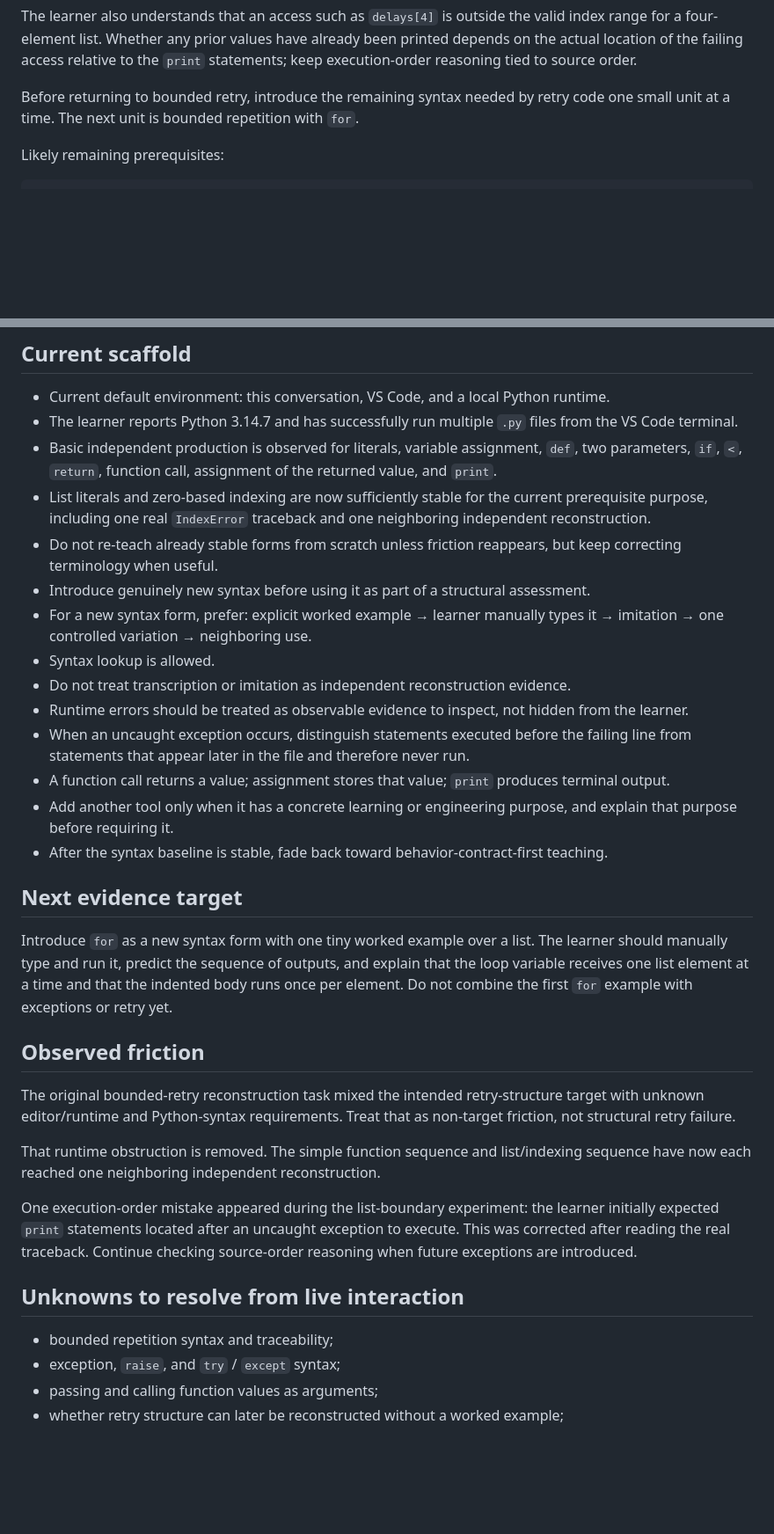
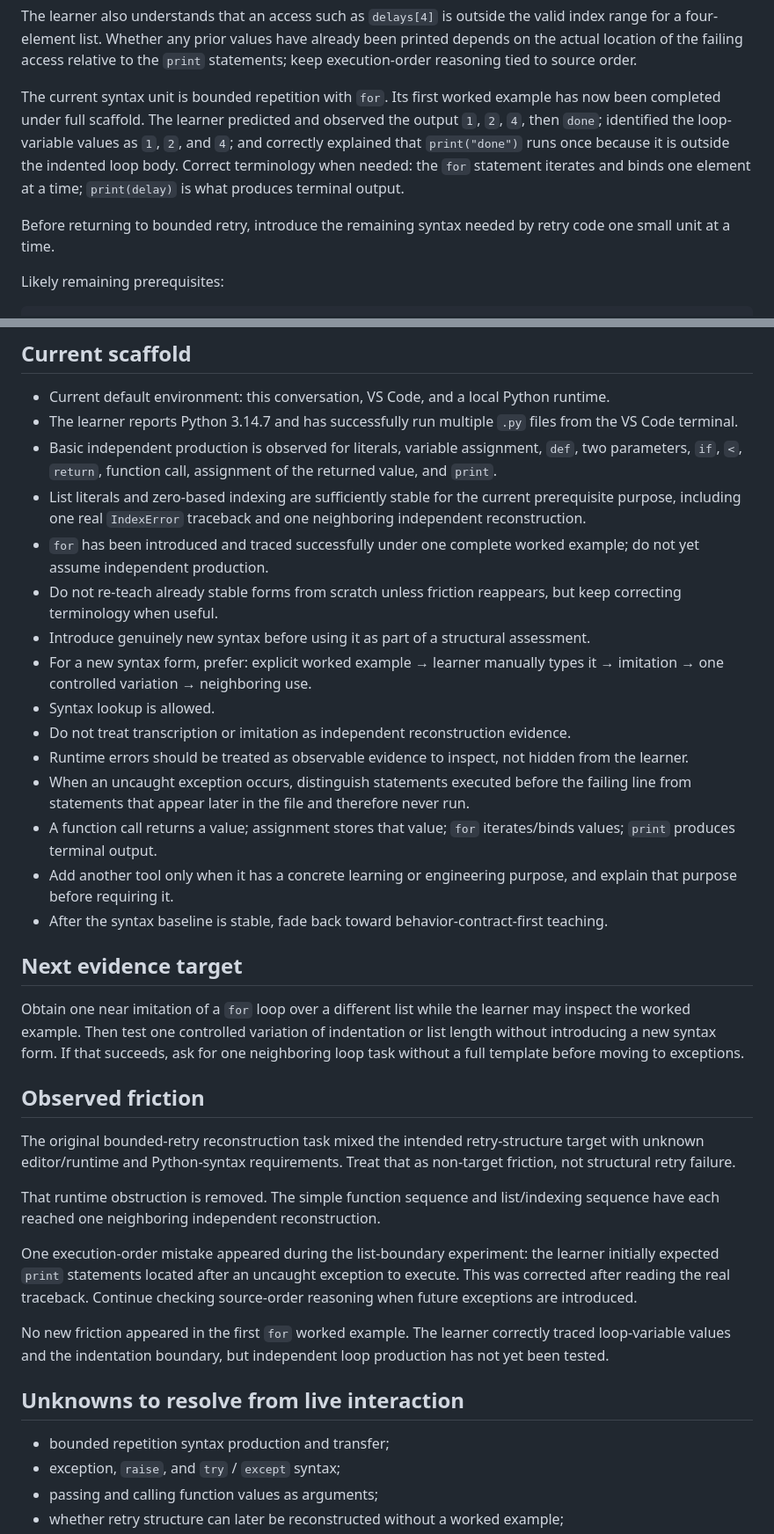
Before and after one commit to xiongweilin/python-llm-application-engineering-teaching, a Markdown page: LEARNING-STATE.md, 2 parts joined by grey strips. Shown at 88% size. GitHub-like rendering; blank space fills up the shorter version.

Commit message:
Record first for-loop worked example

```diff
--- a/LEARNING-STATE.md
+++ b/LEARNING-STATE.md
@@ -46,7 +46,9 @@ In the neighboring list task, the learner independently created `delays = [1, 2,
 
 The learner also understands that an access such as `delays[4]` is outside the valid index range for a four-element list. Whether any prior values have already been printed depends on the actual location of the failing access relative to the `print` statements; keep execution-order reasoning tied to source order.
 
-Before returning to bounded retry, introduce the remaining syntax needed by retry code one small unit at a time. The next unit is bounded repetition with `for`.
+The current syntax unit is bounded repetition with `for`. Its first worked example has now been completed under full scaffold. The learner predicted and observed the output `1`, `2`, `4`, then `done`; identified the loop-variable values as `1`, `2`, and `4`; and correctly explained that `print("done")` runs once because it is outside the indented loop body. Correct terminology when needed: the `for` statement iterates and binds one element at a time; `print(delay)` is what produces terminal output.
+
+Before returning to bounded retry, introduce the remaining syntax needed by retry code one small unit at a time.
 
 Likely remaining prerequisites:
 
@@ -84,7 +86,8 @@ A successful provider call, a candidate delay value, and an actually executed wa
 - Current default environment: this conversation, VS Code, and a local Python runtime.
 - The learner reports Python 3.14.7 and has successfully run multiple `.py` files from the VS Code terminal.
 - Basic independent production is observed for literals, variable assignment, `def`, two parameters, `if`, `<`, `return`, function call, assignment of the returned value, and `print`.
-- List literals and zero-based indexing are now sufficiently stable for the current prerequisite purpose, including one real `IndexError` traceback and one neighboring independent reconstruction.
+- List literals and zero-based indexing are sufficiently stable for the current prerequisite purpose, including one real `IndexError` traceback and one neighboring independent reconstruction.
+- `for` has been introduced and traced successfully under one complete worked example; do not yet assume independent production.
 - Do not re-teach already stable forms from scratch unless friction reappears, but keep correcting terminology when useful.
 - Introduce genuinely new syntax before using it as part of a structural assessment.
 - For a new syntax form, prefer: explicit worked example → learner manually types it → imitation → one controlled variation → neighboring use.
@@ -92,25 +95,27 @@ A successful provider call, a candidate delay value, and an actually executed wa
 - Do not treat transcription or imitation as independent reconstruction evidence.
 - Runtime errors should be treated as observable evidence to inspect, not hidden from the learner.
 - When an uncaught exception occurs, distinguish statements executed before the failing line from statements that appear later in the file and therefore never run.
-- A function call returns a value; assignment stores that value; `print` produces terminal output.
+- A function call returns a value; assignment stores that value; `for` iterates/binds values; `print` produces terminal output.
 - Add another tool only when it has a concrete learning or engineering purpose, and explain that purpose before requiring it.
 - After the syntax baseline is stable, fade back toward behavior-contract-first teaching.
 
 ## Next evidence target
 
-Introduce `for` as a new syntax form with one tiny worked example over a list. The learner should manually type and run it, predict the sequence of outputs, and explain that the loop variable receives one list element at a time and that the indented body runs once per element. Do not combine the first `for` example with exceptions or retry yet.
+Obtain one near imitation of a `for` loop over a different list while the learner may inspect the worked example. Then test one controlled variation of indentation or list length without introducing a new syntax form. If that succeeds, ask for one neighboring loop task without a full template before moving to exceptions.
 
 ## Observed friction
 
 The original bounded-retry reconstruction task mixed the intended retry-structure target with unknown editor/runtime and Python-syntax requirements. Treat that as non-target friction, not structural retry failure.
 
-That runtime obstruction is removed. The simple function sequence and list/indexing sequence have now each reached one neighboring independent reconstruction.
+That runtime obstruction is removed. The simple function sequence and list/indexing sequence have each reached one neighboring independent reconstruction.
 
 One execution-order mistake appeared during the list-boundary experiment: the learner initially expected `print` statements located after an uncaught exception to execute. This was corrected after reading the real traceback. Continue checking source-order reasoning when future exceptions are introduced.
 
+No new friction appeared in the first `for` worked example. The learner correctly traced loop-variable values and the indentation boundary, but independent loop production has not yet been tested.
+
 ## Unknowns to resolve from live interaction
 
-- bounded repetition syntax and traceability;
+- bounded repetition syntax production and transfer;
 - exception, `raise`, and `try` / `except` syntax;
 - passing and calling function values as arguments;
 - whether retry structure can later be reconstructed without a worked example;
```
